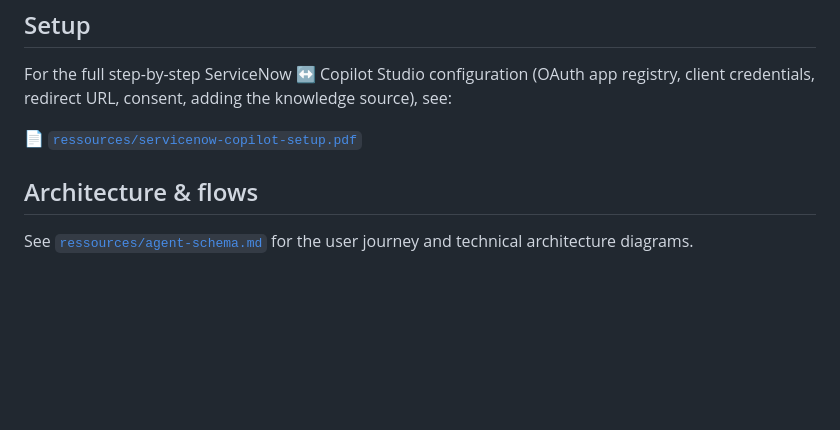
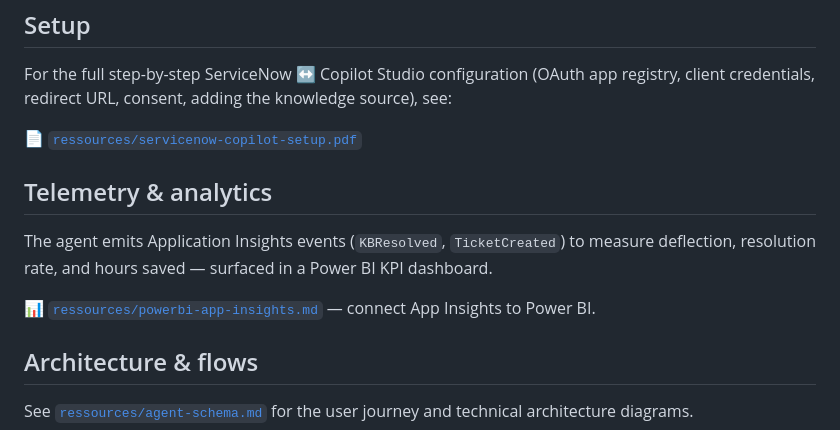
Before and after one commit to lisekarimi/365-ITSM-Copilot, a Markdown page: README.md, the part around the change. GitHub-like rendering; blank space fills up the shorter version.

Commit message:
feat: add telemetry and analytics section to README

```diff
--- a/README.md
+++ b/README.md
@@ -51,6 +51,12 @@ For the full step-by-step ServiceNow ↔ Copilot Studio configuration (OAuth app
 
 📄 [`ressources/servicenow-copilot-setup.pdf`](ressources/servicenow-copilot-setup.pdf)
 
+## Telemetry & analytics
+
+The agent emits Application Insights events (`KBResolved`, `TicketCreated`) to measure deflection, resolution rate, and hours saved — surfaced in a Power BI KPI dashboard.
+
+📊 [`ressources/powerbi-app-insights.md`](ressources/powerbi-app-insights.md) — connect App Insights to Power BI.
+
 ## Architecture & flows
 
 See [`ressources/agent-schema.md`](ressources/agent-schema.md) for the user journey and technical architecture diagrams.
```
